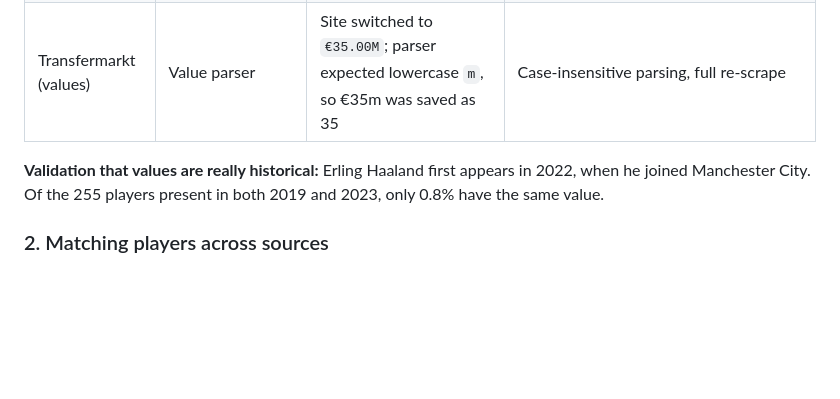
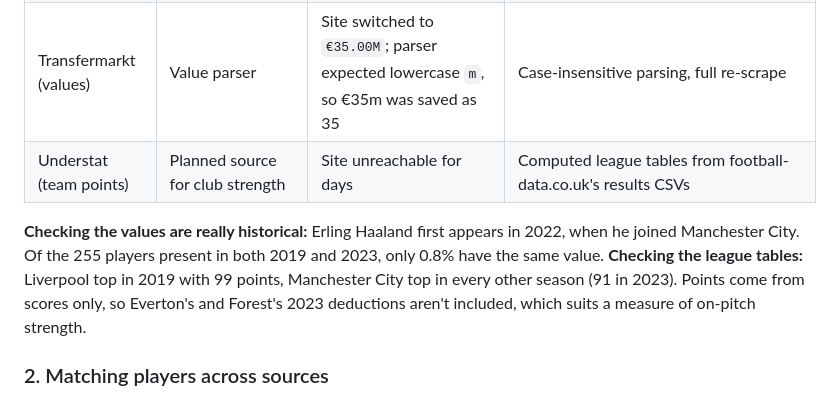
Before and after one commit to prathamdd/TransferValuePredictor, a Markdown page: README.md, the part around one of its changes. Rendered like a GitHub page; blank space fills up the shorter version.

```diff
--- a/README.md
+++ b/README.md
@@ -61,8 +57,9 @@ Getting clean historical data took more work than the model did.
 | Understat (stats) | Parse `playersData` JSON embedded in the page | The site moved player data out of the HTML | Found the internal AJAX endpoint (`/getLeagueData/EPL/{season}`) in browser dev tools and called it directly |
 | Transfermarkt (values) | Global "most valuable players" ranking | Ignores its `saison_id` parameter, so every "season" returned today's values; also only ~100 unique players | Scraped each club's squad page per season instead (20 clubs × 5 seasons) |
 | Transfermarkt (values) | Value parser | Site switched to `€35.00M`; parser expected lowercase `m`, so €35m was saved as 35 | Case-insensitive parsing, full re-scrape |
+| Understat (team points) | Planned source for club strength | Site unreachable for days | Computed league tables from football-data.co.uk's results CSVs |
 
-**Validation that values are really historical:** Erling Haaland first appears in 2022, when he joined Manchester City. Of the 255 players present in both 2019 and 2023, only 0.8% have the same value.
+**Checking the values are really historical:** Erling Haaland first appears in 2022, when he joined Manchester City. Of the 255 players present in both 2019 and 2023, only 0.8% have the same value. **Checking the league tables:** Liverpool top in 2019 with 99 points, Manchester City top in every other season (91 in 2023). Points come from scores only, so Everton's and Forest's 2023 deductions aren't included, which suits a measure of on-pitch strength.
 
 ### 2. Matching players across sources
 
```
Also changed, not shown: other parts of README.md (+40 -35 lines), outputs/predicted_vs_actual.png, 16 other files.
